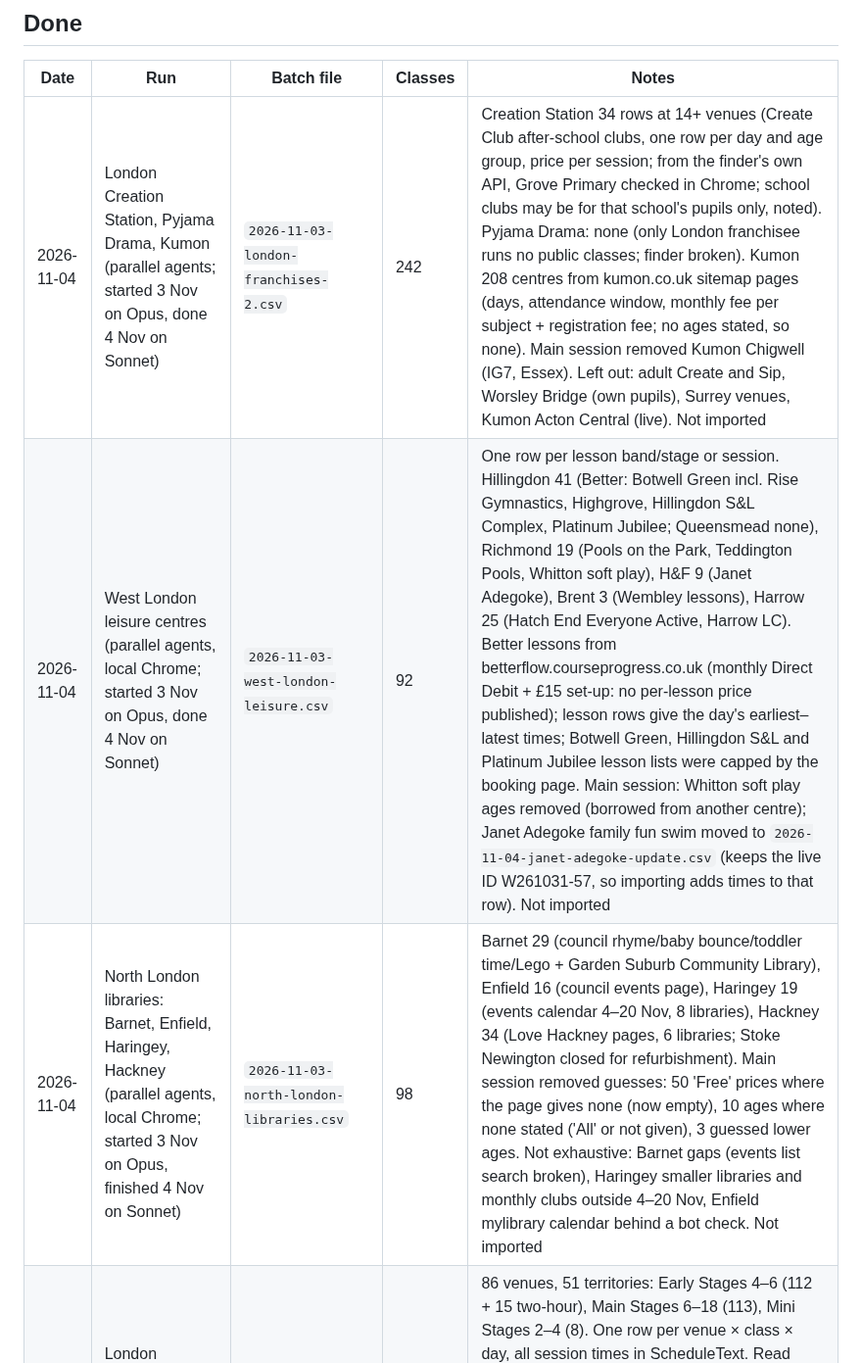
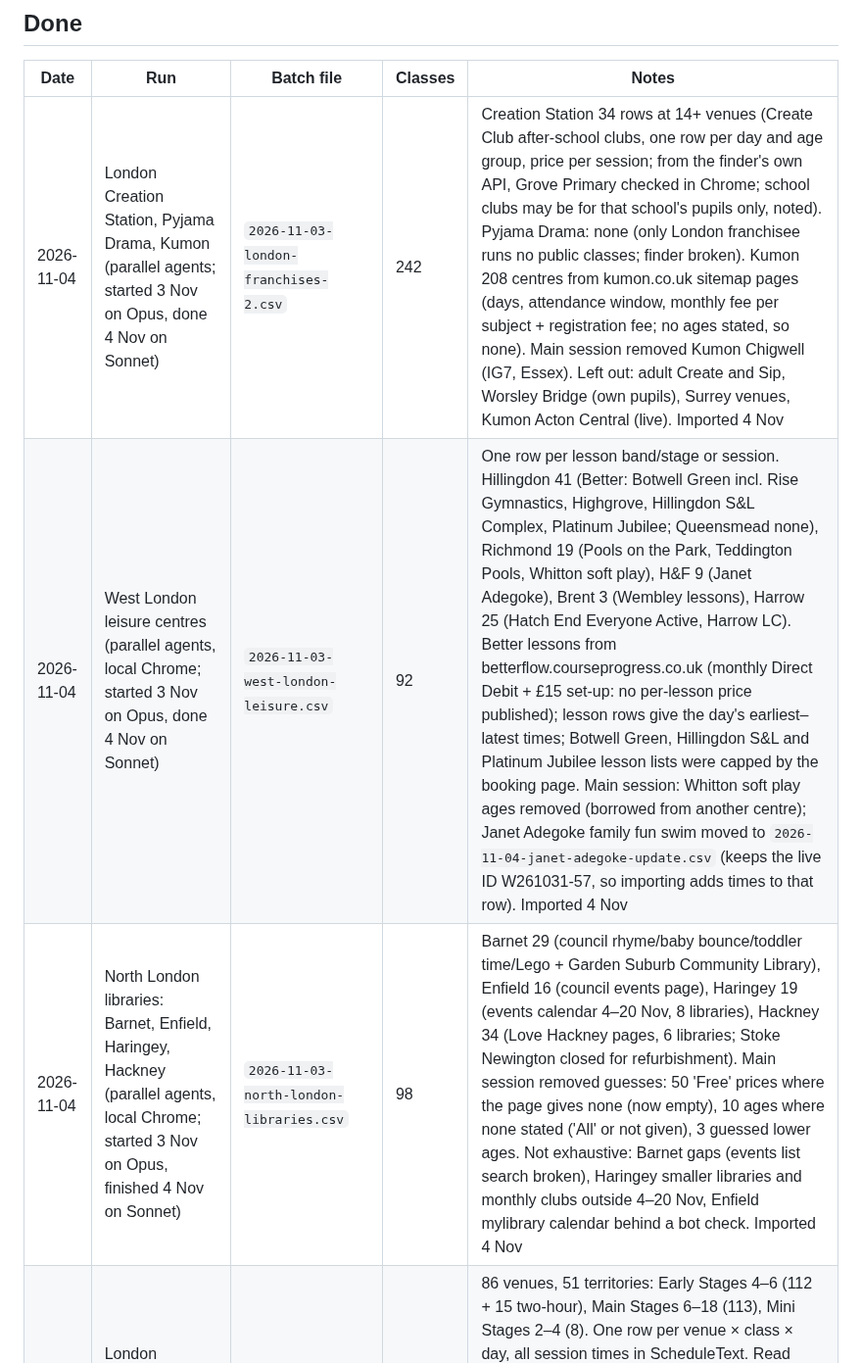
Before and after one commit to tatjanarepa-source/aroundnow-website, a Markdown page: research/log.md, the part around the change. Shown at 98% size. Rendered like a GitHub page.

Commit message:
Log: 4 Nov batches imported (433 rows)
Co-Authored-By: Claude Opus 5.5 <noreply@anthropic.com>

```diff
--- a/research/log.md
+++ b/research/log.md
@@ -96,9 +96,9 @@ later from parents adding classes. Lines marked **(run locally)** need Chrome; t
 
 | Date | Run | Batch file | Classes | Notes |
 |---|---|---|---|---|
-| 2026-11-04 | London Creation Station, Pyjama Drama, Kumon (parallel agents; started 3 Nov on Opus, done 4 Nov on Sonnet) | `2026-11-03-london-franchises-2.csv` | 242 | Creation Station 34 rows at 14+ venues (Create Club after-school clubs, one row per day and age group, price per session; from the finder's own API, Grove Primary checked in Chrome; school clubs may be for that school's pupils only, noted). Pyjama Drama: none (only London franchisee runs no public classes; finder broken). Kumon 208 centres from kumon.co.uk sitemap pages (days, attendance window, monthly fee per subject + registration fee; no ages stated, so none). Main session removed Kumon Chigwell (IG7, Essex). Left out: adult Create and Sip, Worsley Bridge (own pupils), Surrey venues, Kumon Acton Central (live). Not imported |
-| 2026-11-04 | West London leisure centres (parallel agents, local Chrome; started 3 Nov on Opus, done 4 Nov on Sonnet) | `2026-11-03-west-london-leisure.csv` | 92 | One row per lesson band/stage or session. Hillingdon 41 (Better: Botwell Green incl. Rise Gymnastics, Highgrove, Hillingdon S&L Complex, Platinum Jubilee; Queensmead none), Richmond 19 (Pools on the Park, Teddington Pools, Whitton soft play), H&F 9 (Janet Adegoke), Brent 3 (Wembley lessons), Harrow 25 (Hatch End Everyone Active, Harrow LC). Better lessons from betterflow.courseprogress.co.uk (monthly Direct Debit + £15 set-up: no per-lesson price published); lesson rows give the day's earliest–latest times; Botwell Green, Hillingdon S&L and Platinum Jubilee lesson lists were capped by the booking page. Main session: Whitton soft play ages removed (borrowed from another centre); Janet Adegoke family fun swim moved to `2026-11-04-janet-adegoke-update.csv` (keeps the live ID W261031-57, so importing adds times to that row). Not imported |
-| 2026-11-04 | North London libraries: Barnet, Enfield, Haringey, Hackney (parallel agents, local Chrome; started 3 Nov on Opus, finished 4 Nov on Sonnet) | `2026-11-03-north-london-libraries.csv` | 98 | Barnet 29 (council rhyme/baby bounce/toddler time/Lego + Garden Suburb Community Library), Enfield 16 (council events page), Haringey 19 (events calendar 4–20 Nov, 8 libraries), Hackney 34 (Love Hackney pages, 6 libraries; Stoke Newington closed for refurbishment). Main session removed guesses: 50 'Free' prices where the page gives none (now empty), 10 ages where none stated ('All' or not given), 3 guessed lower ages. Not exhaustive: Barnet gaps (events list search broken), Haringey smaller libraries and monthly clubs outside 4–20 Nov, Enfield mylibrary calendar behind a bot check. Not imported |
+| 2026-11-04 | London Creation Station, Pyjama Drama, Kumon (parallel agents; started 3 Nov on Opus, done 4 Nov on Sonnet) | `2026-11-03-london-franchises-2.csv` | 242 | Creation Station 34 rows at 14+ venues (Create Club after-school clubs, one row per day and age group, price per session; from the finder's own API, Grove Primary checked in Chrome; school clubs may be for that school's pupils only, noted). Pyjama Drama: none (only London franchisee runs no public classes; finder broken). Kumon 208 centres from kumon.co.uk sitemap pages (days, attendance window, monthly fee per subject + registration fee; no ages stated, so none). Main session removed Kumon Chigwell (IG7, Essex). Left out: adult Create and Sip, Worsley Bridge (own pupils), Surrey venues, Kumon Acton Central (live). Imported 4 Nov |
+| 2026-11-04 | West London leisure centres (parallel agents, local Chrome; started 3 Nov on Opus, done 4 Nov on Sonnet) | `2026-11-03-west-london-leisure.csv` | 92 | One row per lesson band/stage or session. Hillingdon 41 (Better: Botwell Green incl. Rise Gymnastics, Highgrove, Hillingdon S&L Complex, Platinum Jubilee; Queensmead none), Richmond 19 (Pools on the Park, Teddington Pools, Whitton soft play), H&F 9 (Janet Adegoke), Brent 3 (Wembley lessons), Harrow 25 (Hatch End Everyone Active, Harrow LC). Better lessons from betterflow.courseprogress.co.uk (monthly Direct Debit + £15 set-up: no per-lesson price published); lesson rows give the day's earliest–latest times; Botwell Green, Hillingdon S&L and Platinum Jubilee lesson lists were capped by the booking page. Main session: Whitton soft play ages removed (borrowed from another centre); Janet Adegoke family fun swim moved to `2026-11-04-janet-adegoke-update.csv` (keeps the live ID W261031-57, so importing adds times to that row). Imported 4 Nov |
+| 2026-11-04 | North London libraries: Barnet, Enfield, Haringey, Hackney (parallel agents, local Chrome; started 3 Nov on Opus, finished 4 Nov on Sonnet) | `2026-11-03-north-london-libraries.csv` | 98 | Barnet 29 (council rhyme/baby bounce/toddler time/Lego + Garden Suburb Community Library), Enfield 16 (council events page), Haringey 19 (events calendar 4–20 Nov, 8 libraries), Hackney 34 (Love Hackney pages, 6 libraries; Stoke Newington closed for refurbishment). Main session removed guesses: 50 'Free' prices where the page gives none (now empty), 10 ages where none stated ('All' or not given), 3 guessed lower ages. Not exhaustive: Barnet gaps (events list search broken), Haringey smaller libraries and monthly clubs outside 4–20 Nov, Enfield mylibrary calendar behind a bot check. Imported 4 Nov |
 | 2026-11-03 | London Stagecoach Performing Arts, all Greater London territories (parallel agent, local Chrome) | `2026-11-03-london-stagecoach.csv` | 248 | 86 venues, 51 territories: Early Stages 4–6 (112 + 15 two-hour), Main Stages 6–18 (113), Mini Stages 2–4 (8). One row per venue × class × day, all session times in ScheduleText. Read from the site's own feed /api/stagesearch/<territory>, Ealing and Wimbledon checked in Chrome; Shirley (Croydon) from its own page. Price per class = term fee ÷ about 12 weeks. Finder shows only the Spring 2027 term ('may be subject to change'): autumn times may differ (noted on every row). Hobbayne Main Stages left out (live E06 covers it, without times); Further Stages 16+, adult classes and holiday workshops left out. Imported 3 Nov |
 | 2026-11-03 | London babyballet, Diddi Dance, Musical Bumps (parallel agent, local Chrome) | `2026-11-03-london-dance-franchises.csv` | 202 | babyballet 179 rows at 64 venues (11 franchises with London venues; per level Tots, Tinies, Movers, Groovers, Tappers, Shine; times from each school's class-finder widget, checked in Chrome; none in NW, W or inner N London). Diddi Dance 18 venues (walking–5 yrs, min age set to 12 m). Musical Bumps 5 rows at St Mildred's Addiscombe (only London franchise). Price per class. Shine SEND rows have no ages; no end times for Dartford/Bexley/Bromley and Woolwich babyballet; some postcodes from Google (AddressSource says so); many waiting lists flagged. Left out: Romford 'Scouts Hut' (no address). Imported 3 Nov |
 | 2026-11-03 | Central London libraries: Kensington & Chelsea, Westminster, Camden, Islington (parallel agent, local Chrome) | `2026-11-03-central-london-libraries.csv` | 129 | One row per library per session. Westminster 46 (11 libraries, council events system, ~4 weeks of listings + event pages to Feb 2027), Islington 53 (10 libraries, findyour.islington.gov.uk, updated 22 Oct), Camden 30 (9 libraries, What's on page, October guide on Calameo, November calendar), K&C 0 new (all 8 already in the 31 Oct batch). All free except Camden songwriters circle (no price). Unclear: Pimlico sensory stay and play day/time empty; several Camden times differ between web page and guide; ~17 Camden rows from the October guide (check against November's); Kentish Town reopening in November; Islington end times mostly missing. Paddington W2 5DU postcode retired: old pin. Imported 3 Nov |
```
